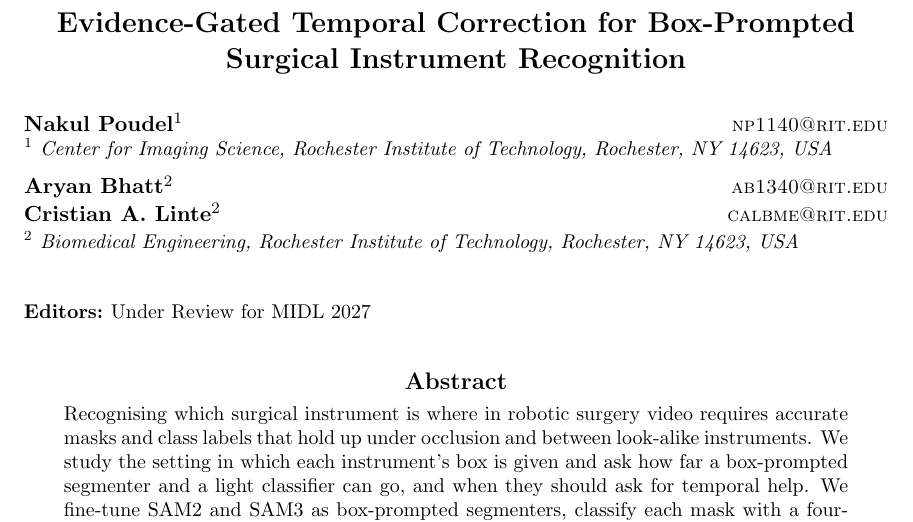
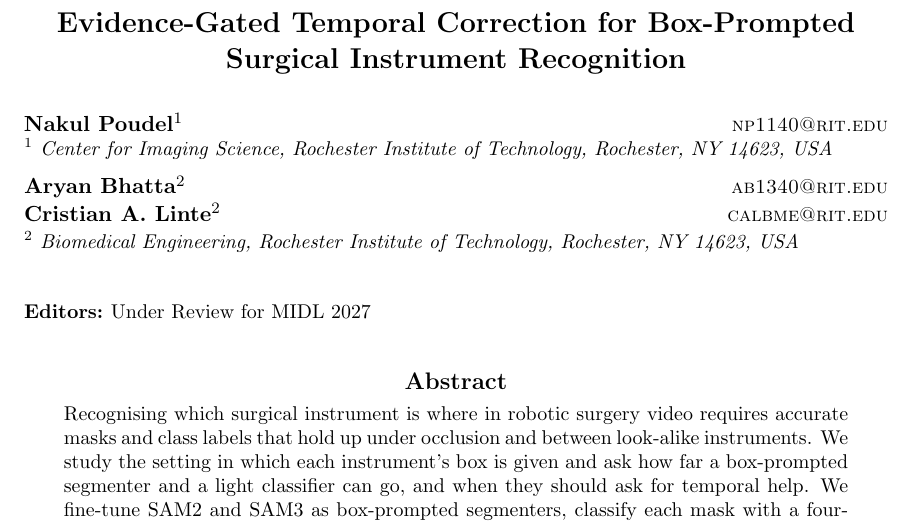
Before and after one commit to volcanictv/grasp-lightweight-instrument-recognition, a LaTeX document (paper/main.tex): part of page 1 of 12, cut so that both start at the same text. Compiled offline with pdfLaTeX.

Commit message:
paper: correct author name to Aryan Bhatta

```diff
--- a/paper/main.tex
+++ b/paper/main.tex
@@ -17,7 +17,7 @@
 
 \midlauthor{\Name{Nakul Poudel\nametag{$^{1}$}} \Email{np1140@rit.edu}\\
 \addr $^{1}$ Center for Imaging Science, Rochester Institute of Technology, Rochester, NY 14623, USA \AND
-\Name{Aryan Bhatt\nametag{$^{2}$}} \Email{ab1340@rit.edu}\\
+\Name{Aryan Bhatta\nametag{$^{2}$}} \Email{ab1340@rit.edu}\\
 \Name{Cristian A. Linte\nametag{$^{2}$}} \Email{calbme@rit.edu}\\
 \addr $^{2}$ Biomedical Engineering, Rochester Institute of Technology, Rochester, NY 14623, USA}
 
```
Also changed, not shown: 1 other file.
